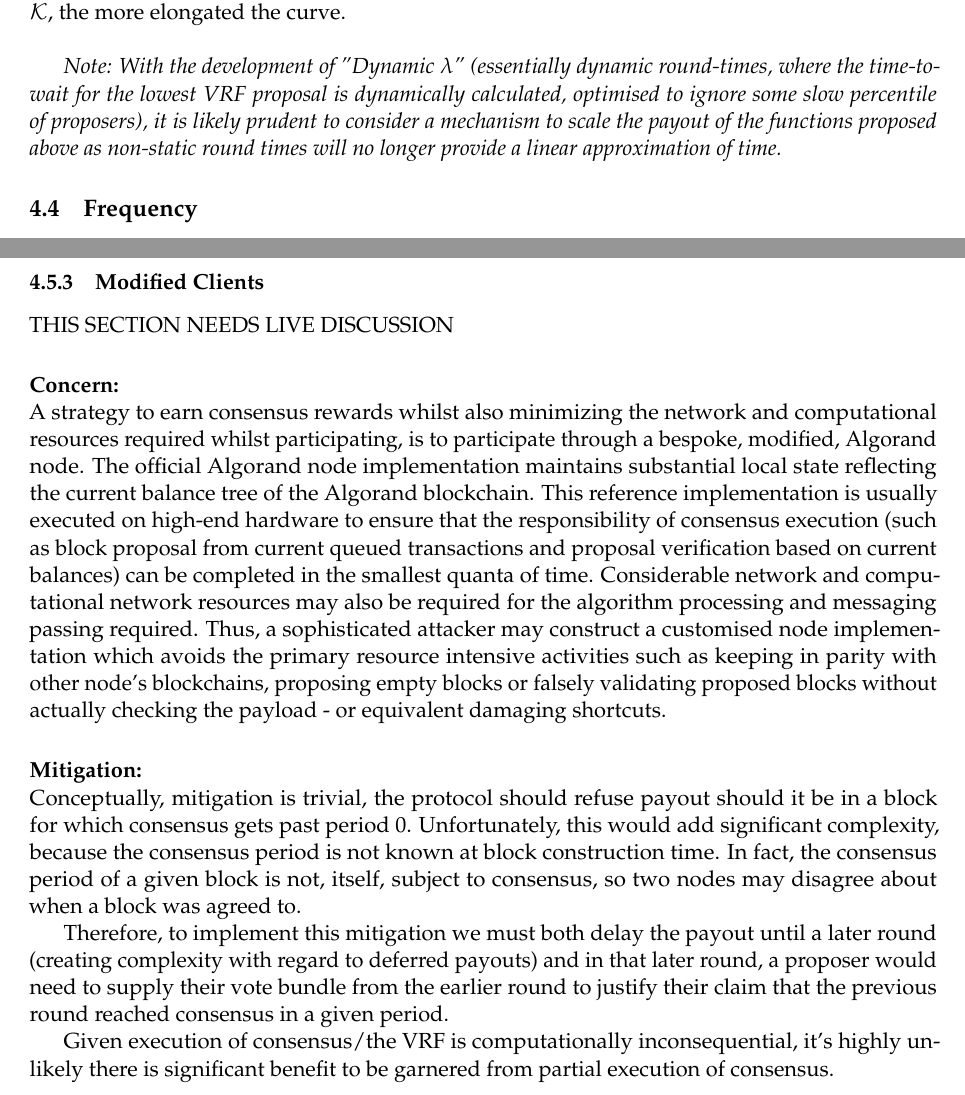
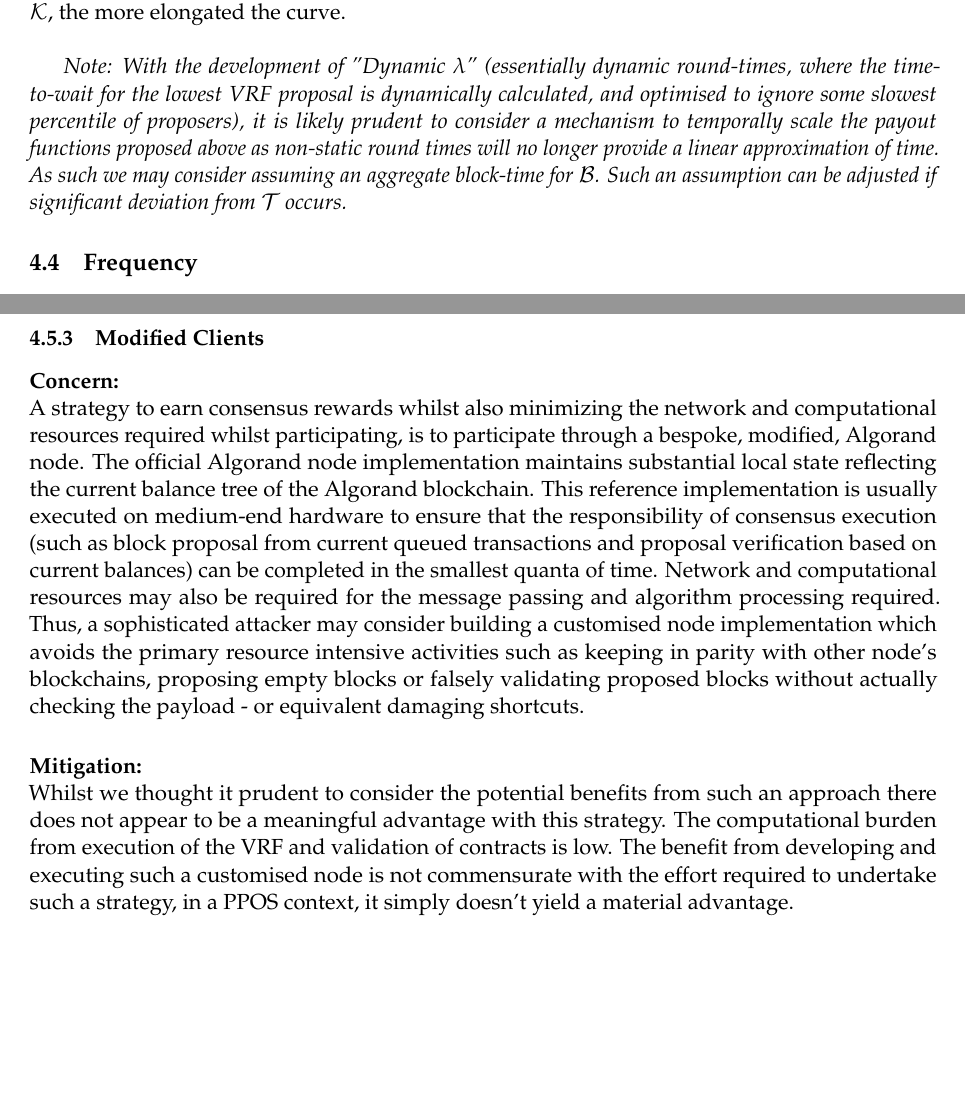
Before and after one commit to algorandfoundation/consensus-incentives, a LaTeX document (consensus-incentives.tex): two parts of pages 7 and 11 of 14, joined at a grey line, cut so that both start at the same text, the shorter picture padded with empty space. Compiled offline with pdfLaTeX.

Commit message:
final tweaks

```diff
--- a/consensus-incentives.tex
+++ b/consensus-incentives.tex
@@ -101,7 +101,8 @@
 {
     name={Participation Key},
     description={a secondary private key, associated with the primary private key/account via signature from the primary
-                 private key, embued with the right to sign messages on behalf of the associated account during consensus.}
+                 private key, embued with the right to sign messages on behalf of the associated account during
+                 cionsensus.}
 }
 \newglossaryentry{Blockseed}
 {
@@ -278,9 +281,10 @@ Here the shape of the curve would depend on the value of \(\mathcal{K}\). Where
 the more elongated the curve. \\
 
 \emph{Note: With the development of "Dynamic $\lambda$" (essentially dynamic round-times, where the time-to-wait for the
-lowest VRF proposal is dynamically calculated, optimised to ignore some slow percentile of proposers), it is likely
-prudent to consider a mechanism to scale the payout of the functions proposed above as non-static round times will no
-longer provide a linear approximation of time.}
+lowest VRF proposal is dynamically calculated, and optimised to ignore some slowest percentile of proposers), it is
+likely prudent to consider a mechanism to temporally scale the payout functions proposed above as non-static round times
+will no longer provide a linear approximation of time. As such we may consider assuming an aggregate block-time for
+$\mathcal{B}$. Such an assumption can be adjusted if significant deviation from $\mathcal{T}$ occurs.}
 
 \subsection{Frequency}
 The payout function for the \glsplural{Block-Reward} will execute on a periodic basis. The payout will occur every
@@ -385,49 +392,39 @@ Some high-level mitigations and anti-fragility measures have already been baked
 Additionally, the Foundation will work directly with potential pool operators to provide education and set operational
 best practice, including providing play-books. \\ \\
 Properly run pools will be beneficial to the network, where appropriate volumes of stake are separated over
-participation nodes which are professionally run and exhibit high-availability. Finally, an over-abundance of online accounts on a given participation node is naturally discouraged, running a participation node with more than
-$/sim$3 accounts present will result in a degradated performance during execution of consensus, resulting in
-lost rewards.
+participation nodes which are professionally run and exhibit high-availability. Finally, an over-abundance of online
+accounts on a given participation node is naturally discouraged, running a participation node with more than $/sim$3
+accounts present will result in a degradated performance during execution of consensus, resulting in lost rewards.
 
 \pagebreak
 
 \subsubsection{Modified Clients}
 
-THIS SECTION NEEDS LIVE DISCUSSION
-
 \paragraph{Concern:} \mbox{}\\
 A strategy to earn consensus rewards whilst also minimizing the network and computational resources required whilst
 participating, is to participate through a bespoke, modified, Algorand node. The official Algorand node implementation
 maintains substantial local state reflecting the current balance tree of the Algorand blockchain. This reference
-implementation is usually executed on high-end hardware to ensure that the responsibility of consensus execution (such
+implementation is usually executed on medium-end hardware to ensure that the responsibility of consensus execution (such
 as block proposal from current queued transactions and proposal verification based on current balances) can be completed
-in the smallest quanta of time. Considerable network and computational network resources may also be required for the
-algorithm processing and messaging passing required. Thus, a sophisticated attacker may construct a customised node
-implementation which avoids the primary resource intensive activities such as keeping in parity with other node's
-blockchains, proposing empty blocks or falsely validating proposed blocks without actually checking the payload - or
-equivalent damaging shortcuts.
+in the smallest quanta of time. Network and computational resources may also be required for the message passing and
+algorithm processing required. Thus, a sophisticated attacker may consider building a customised node implementation
+which avoids the primary resource intensive activities such as keeping in parity with other node's blockchains,
+proposing empty blocks or falsely validating proposed blocks without actually checking the payload - or equivalent
+damaging shortcuts.
 
 \paragraph{Mitigation:} \mbox{}\\
-Conceptually, mitigation is trivial, the protocol should refuse payout should it be in a block for which consensus gets
-past period 0. Unfortunately, this would add significant complexity, because the consensus period is not known at block
-construction time. In fact, the consensus period of a given block is not, itself, subject to consensus, so two nodes may
-disagree about when a block was agreed to.
-
-Therefore, to implement this mitigation we must both delay the payout until a later round (creating complexity with
-regard to deferred payouts) and in that later round, a proposer would need to supply their vote bundle from the earlier
-round to justify their claim that the previous round reached consensus in a given period.
-
-Given execution of consensus/the VRF is computationally inconsequential, it's highly unlikely there is significant
-benefit to be garnered from partial execution of consensus.
-
+Whilst we thought it prudent to consider the potential benefits from such an approach there does not appear to be a
+meaningful advantage with this strategy. The computational burden from execution of the VRF and validation of contracts
+is low. The benefit from developing and executing such a customised node is not commensurate with the effort required to
+undertake such a strategy, in a PPOS context, it simply doesn't yield a material advantage.
 
 \pagebreak
 
 \subsection{Fees}
 As described above in \ref{subsec:eco}, serious consideration must be given to the Fee dynamics in the short to medium
-term. Whilst we absolutely need to ensure Algorand stays inexpensive to use, we must also balance this with the need
-to secure the network in perpetuity. This may imply a Fee market, Fee increase or both. Notwithstanding, Algorand's
-vision remains unchanged. A vision which precludes a costly fee model.
+term. Whilst we absolutely need to ensure Algorand stays inexpensive to use, we must also balance this with the need to
+secure the network in perpetuity. This may imply a Fee market, Fee increase or both. Notwithstanding, Algorand's vision
+remains unchanged. A vision which precludes a costly fee model.
 
 \pagebreak
 
```
Also changed, not shown: consensus-incentives.tex (75 more changed lines).
